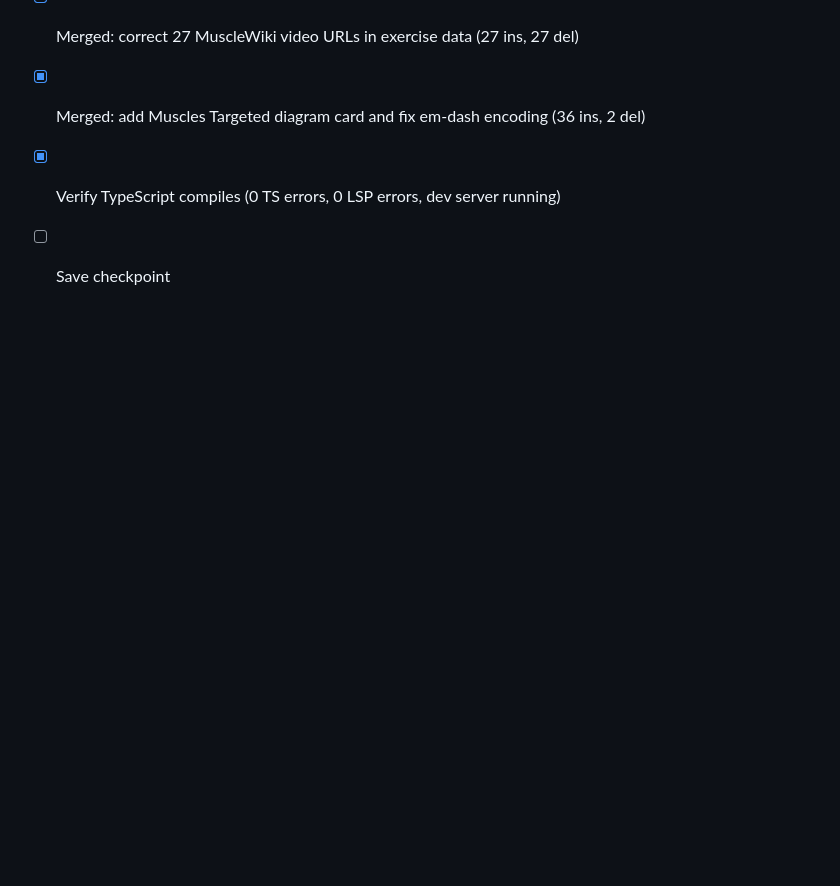
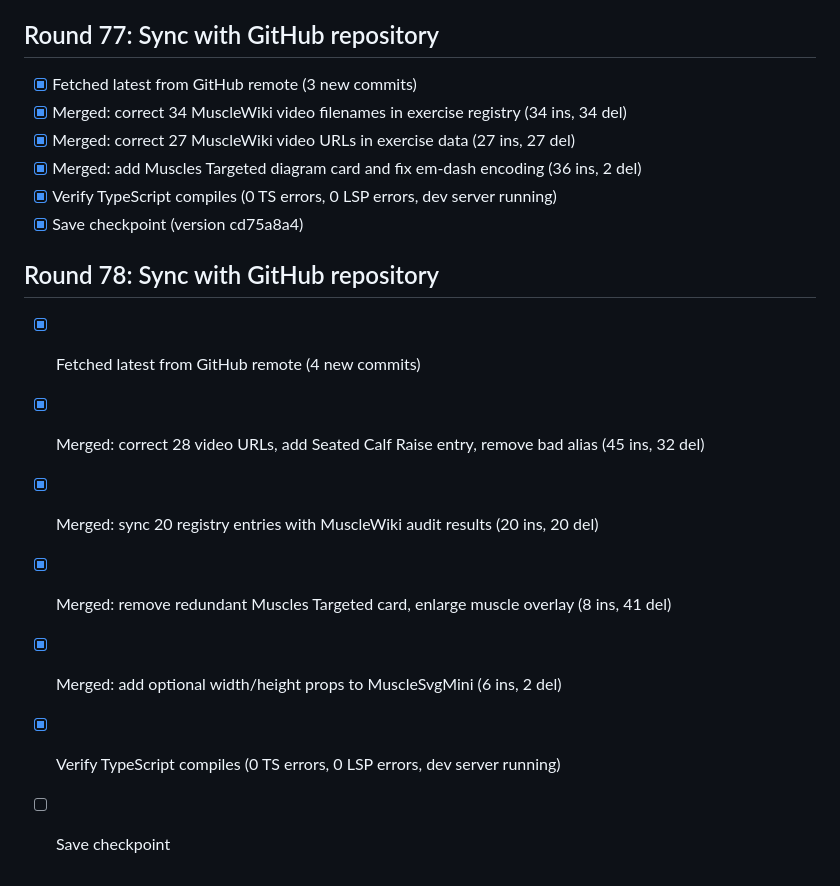
Before and after one commit to HassanImtiaz09/peakpulse-mobile-app, a Markdown page: todo.md, the part around the change. GitHub-like rendering; blank space fills up the shorter version.

Commit message:
Checkpoint: Round 78: Synced with GitHub. Merged 4 commits: corrected 28 video URLs and added Seated Calf Raise entry, synced 20 registry entries with MuscleWiki audit, removed redundant Muscles Targeted card and enlarged muscle overlay, added optional width/height props to MuscleSvgMini. 0 TypeScript errors.

```diff
--- a/todo.md
+++ b/todo.md
@@ -3029,4 +3029,13 @@
 - [x] Merged: correct 27 MuscleWiki video URLs in exercise data (27 ins, 27 del)
 - [x] Merged: add Muscles Targeted diagram card and fix em-dash encoding (36 ins, 2 del)
 - [x] Verify TypeScript compiles (0 TS errors, 0 LSP errors, dev server running)
+- [x] Save checkpoint (version cd75a8a4)
+
+## Round 78: Sync with GitHub repository
+- [x] Fetched latest from GitHub remote (4 new commits)
+- [x] Merged: correct 28 video URLs, add Seated Calf Raise entry, remove bad alias (45 ins, 32 del)
+- [x] Merged: sync 20 registry entries with MuscleWiki audit results (20 ins, 20 del)
+- [x] Merged: remove redundant Muscles Targeted card, enlarge muscle overlay (8 ins, 41 del)
+- [x] Merged: add optional width/height props to MuscleSvgMini (6 ins, 2 del)
+- [x] Verify TypeScript compiles (0 TS errors, 0 LSP errors, dev server running)
 - [ ] Save checkpoint
```
